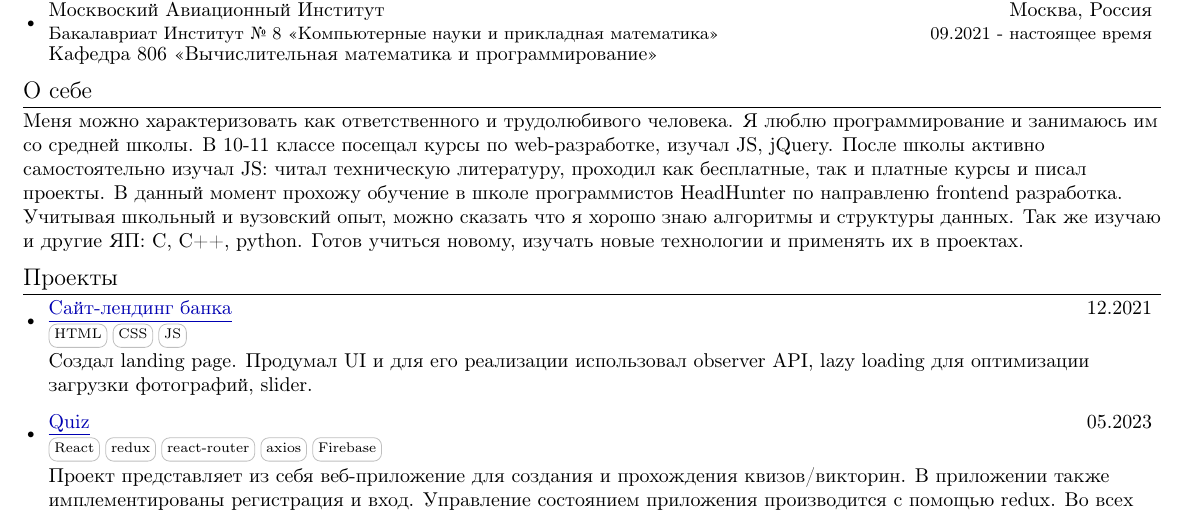
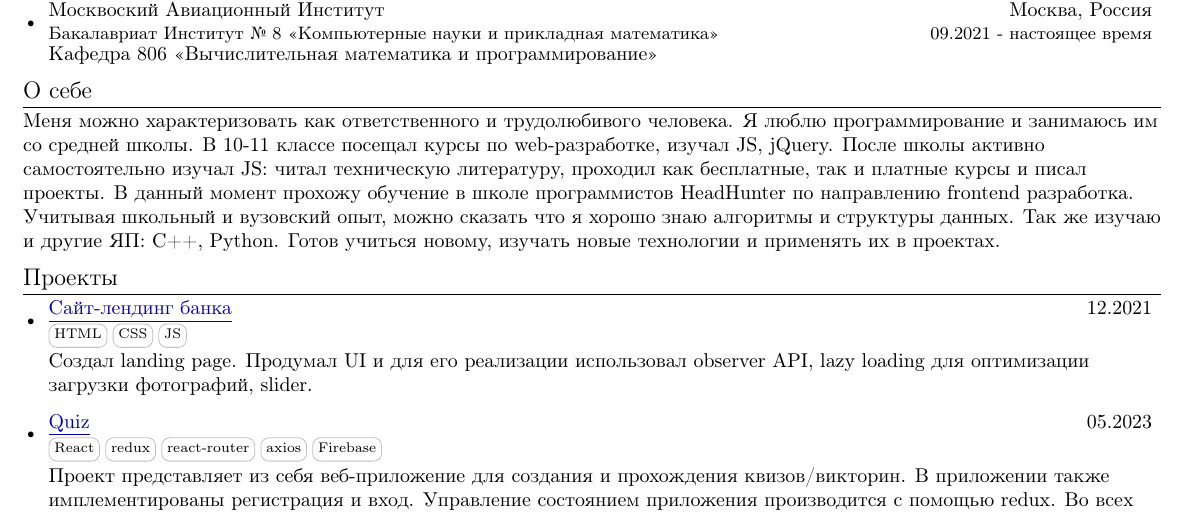
Before and after one commit to znako/Resume, a LaTeX CV (resume.tex): part of the page, cut so that both start at the same text. The pictures show the PDF file resume.pdf that the author committed with the source.

Commit message:
update resume

```diff
--- a/resume.tex
+++ b/resume.tex
@@ -145,7 +145,7 @@
 
 %-----------SelfCharcterisitc--------
 \section{О себе}
-    Меня можно характеризовать как ответственного и трудолюбивого человека. Я люблю программирование и занимаюсь им со средней школы. В 10-11 классе посещал курсы по web-разработке, изучал JS, jQuery. После школы активно самостоятельно изучал JS: читал техническую литературу, проходил как бесплатные, так и платные курсы и писал проекты. В данный момент прохожу обучение в школе программистов HeadHunter по направленю frontend разработка. Учитывая школьный и вузовский опыт, можно сказать что я хорошо знаю алгоритмы и структуры данных. Так же изучаю и другие ЯП: C, C++, python. Готов учиться новому, изучать новые технологии и применять их в проектах.
+    Меня можно характеризовать как ответственного и трудолюбивого человека. Я люблю программирование и занимаюсь им со средней школы. В 10-11 классе посещал курсы по web-разработке, изучал JS, jQuery. После школы активно самостоятельно изучал JS: читал техническую литературу, проходил как бесплатные, так и платные курсы и писал проекты. В данный момент прохожу обучение в школе программистов HeadHunter по направлению frontend разработка. Учитывая школьный и вузовский опыт, можно сказать что я хорошо знаю алгоритмы и структуры данных. Так же изучаю и другие ЯП: C++, Python. Готов учиться новому, изучать новые технологии и применять их в проектах.
 
 %-----------Projects-----------------
 \section{Проекты}
```
Also changed, not shown: resume.pdf.
